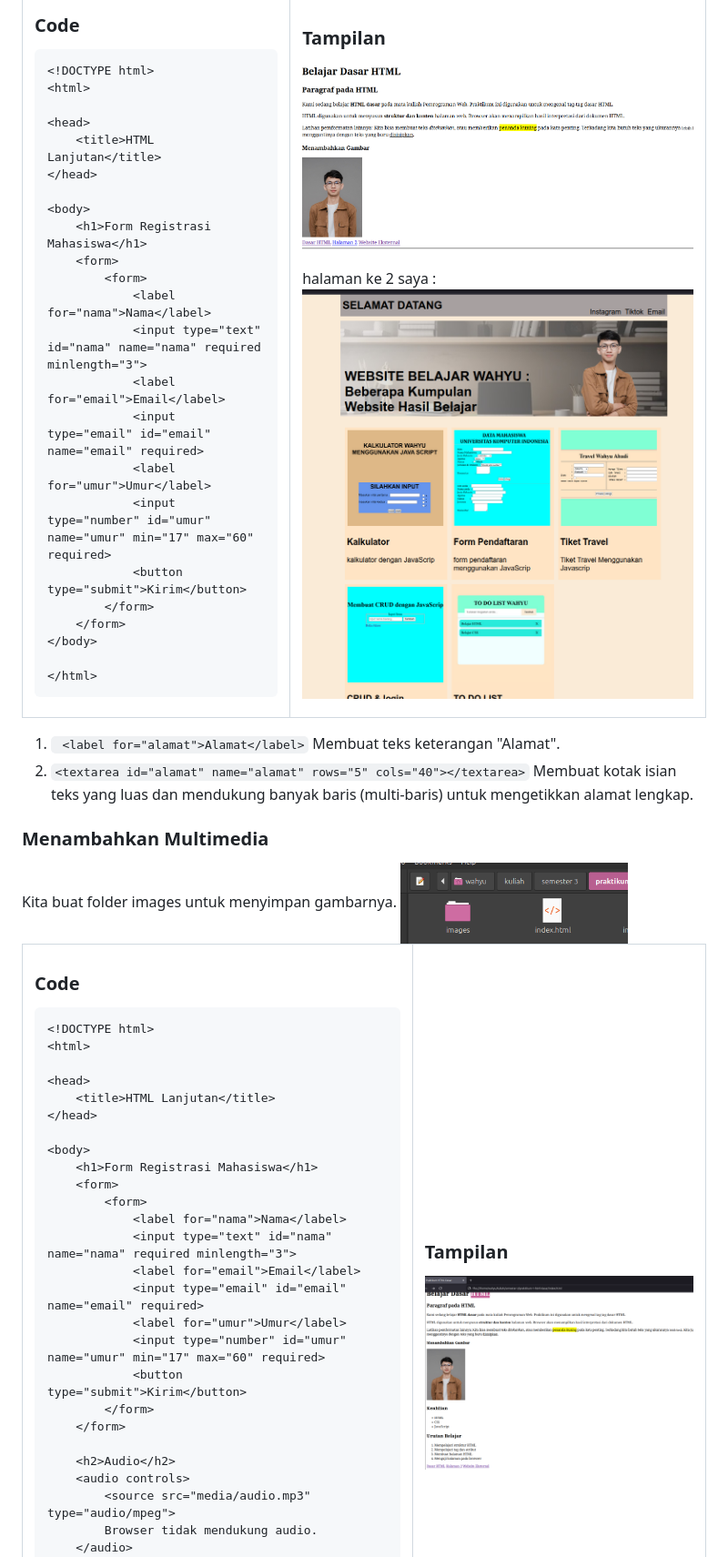
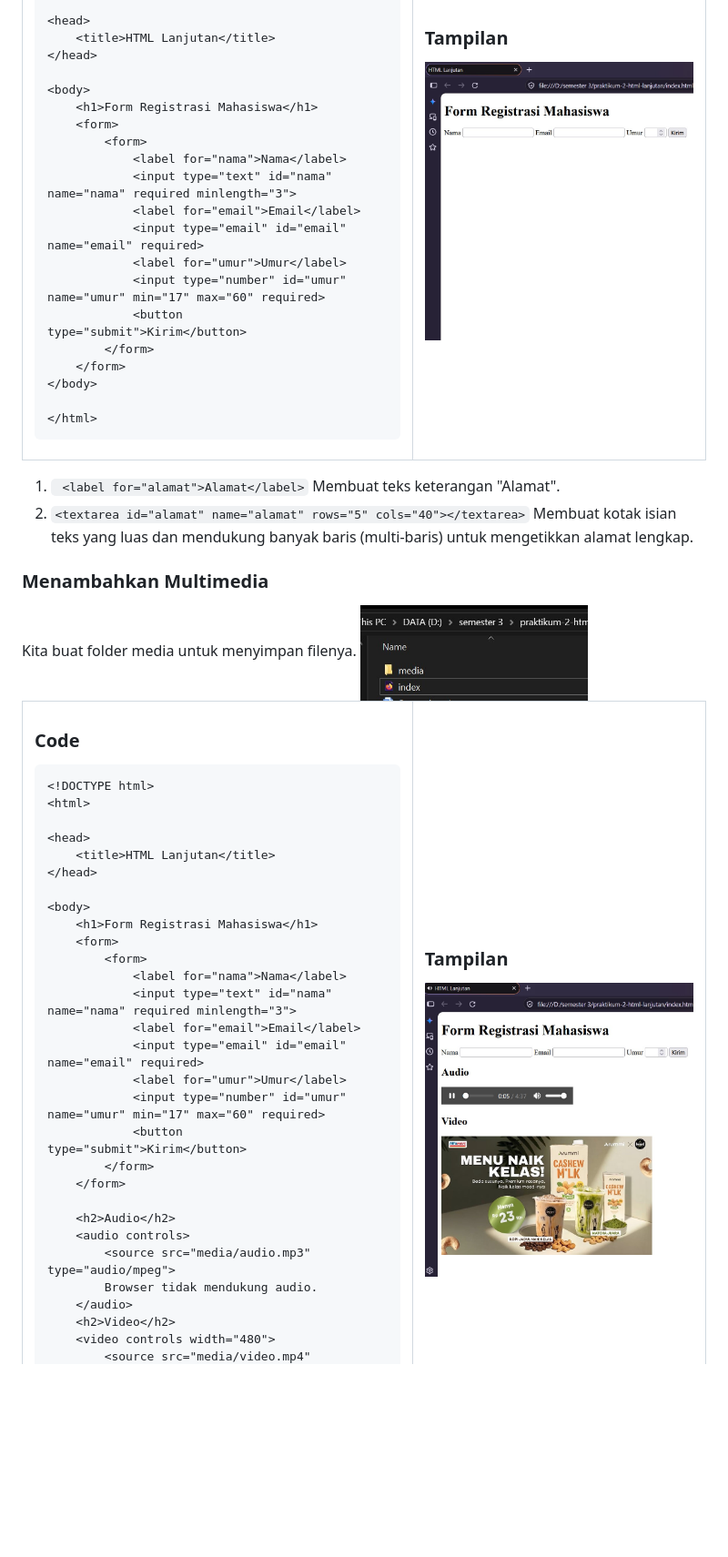
Before and after one commit to whyyroot/pemrograman-web, a Markdown page: praktikum-2-html-lanjutan/README.md, the part around one of its changes. Shown at 91% size. Rendered like a GitHub page; blank space fills up the shorter version.

Commit message:
Update README for Praktikum 2 HTML Lanjutan

````diff
--- a/praktikum-2-html-lanjutan/README.md
+++ b/praktikum-2-html-lanjutan/README.md
@@ -332,9 +332,7 @@ kita lanjutkan di dalam ``<form> ... </form>``
 ```
  </td>
     <td valign="top"><h3>Tampilan</h3>
-      <img src="https://github.com/whyyroot/pemrograman-web/blob/main/img/praktikum-1-html-dasar/praktikum-1-7.png" width="450" height="450">
-      halaman ke 2 saya :
-      <img src="https://github.com/whyyroot/pemrograman-web/blob/main/img/praktikum-1-html-dasar/praktikum-1-9.png" width="450" height="450">
+      <img src="https://github.com/whyyroot/pemrograman-web/blob/main/img/praktikum-2-html-lanjutan/Screenshot_6.jpg" width="450" height="450">
   </td>
   </tr>
 </table>
@@ -346,8 +344,8 @@ kita lanjutkan di dalam ``<form> ... </form>``
 
 
 <h3>Menambahkan Multimedia</h3>
-Kita buat folder images untuk menyimpan gambarnya.
-<img src="https://github.com/whyyroot/pemrograman-web/blob/main/img/praktikum-1-html-dasar/praktikum-1-4.png" width="250" height="150">
+Kita buat folder media untuk menyimpan filenya.
+<img src="https://github.com/whyyroot/pemrograman-web/blob/main/img//praktikum-2-html-lanjutan/fd.jpg" width="250" height="150">
 <table boder="0">
   <tr>
     <td valign="top"><h3>Code</h3>
@@ -390,7 +388,7 @@ Kita buat folder images untuk menyimpan gambarnya.
 ```
  </td>
     <td valign="top"><h3>Tampilan</h3>
-      <img src="https://github.com/whyyroot/pemrograman-web/blob/main/img/praktikum-1-html-dasar/praktikum-1-8.png" width="450" height="450">
+      <img src="https://github.com/whyyroot/pemrograman-web/blob/main/img/praktikum-2-html-lanjutan/Screenshot_7.jpg" width="450" height="450">
   </td>
   </tr>
 </table>
````
Also changed, not shown: other parts of praktikum-2-html-lanjutan/README.md (+8 -10 lines).
